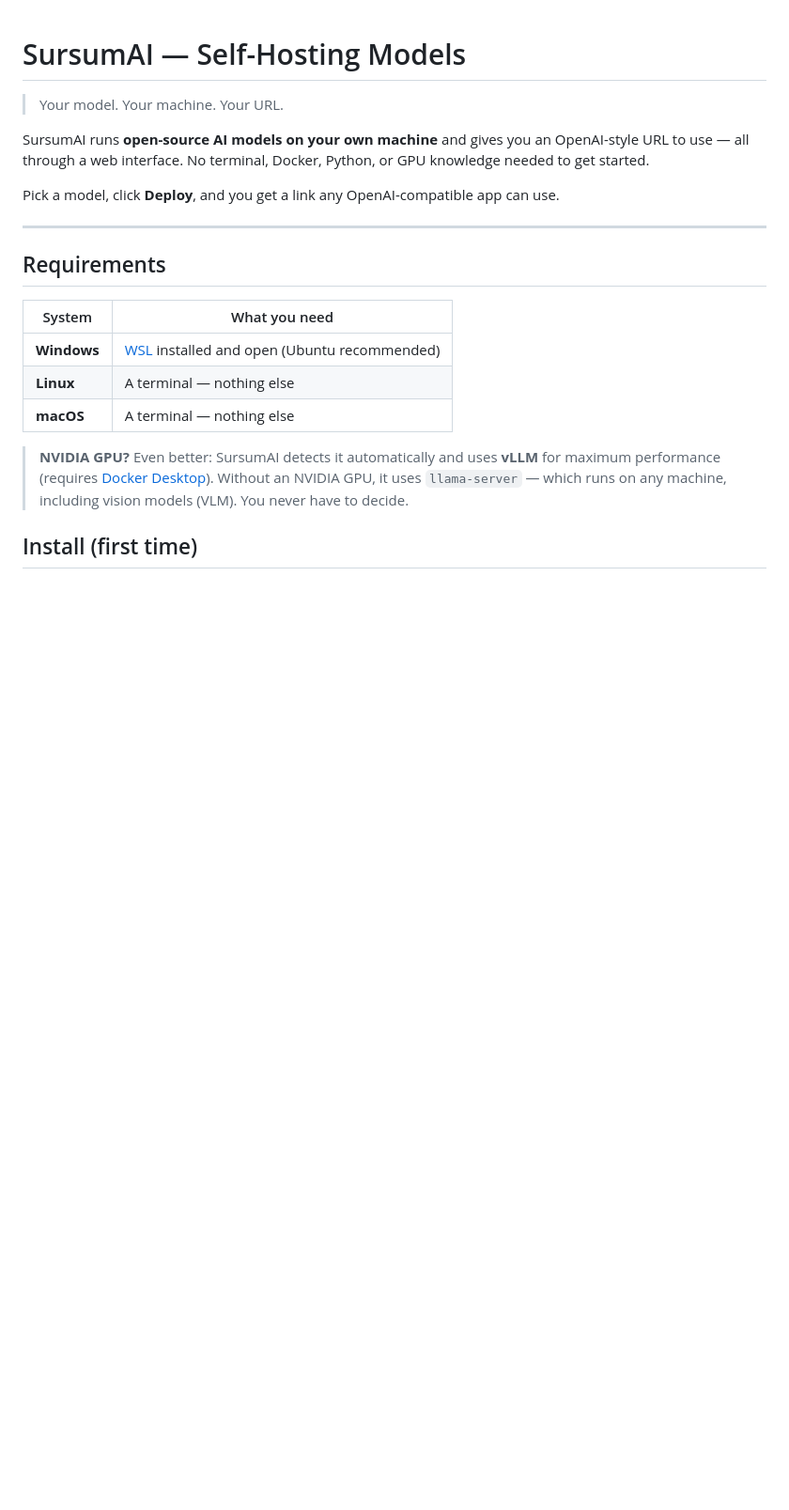
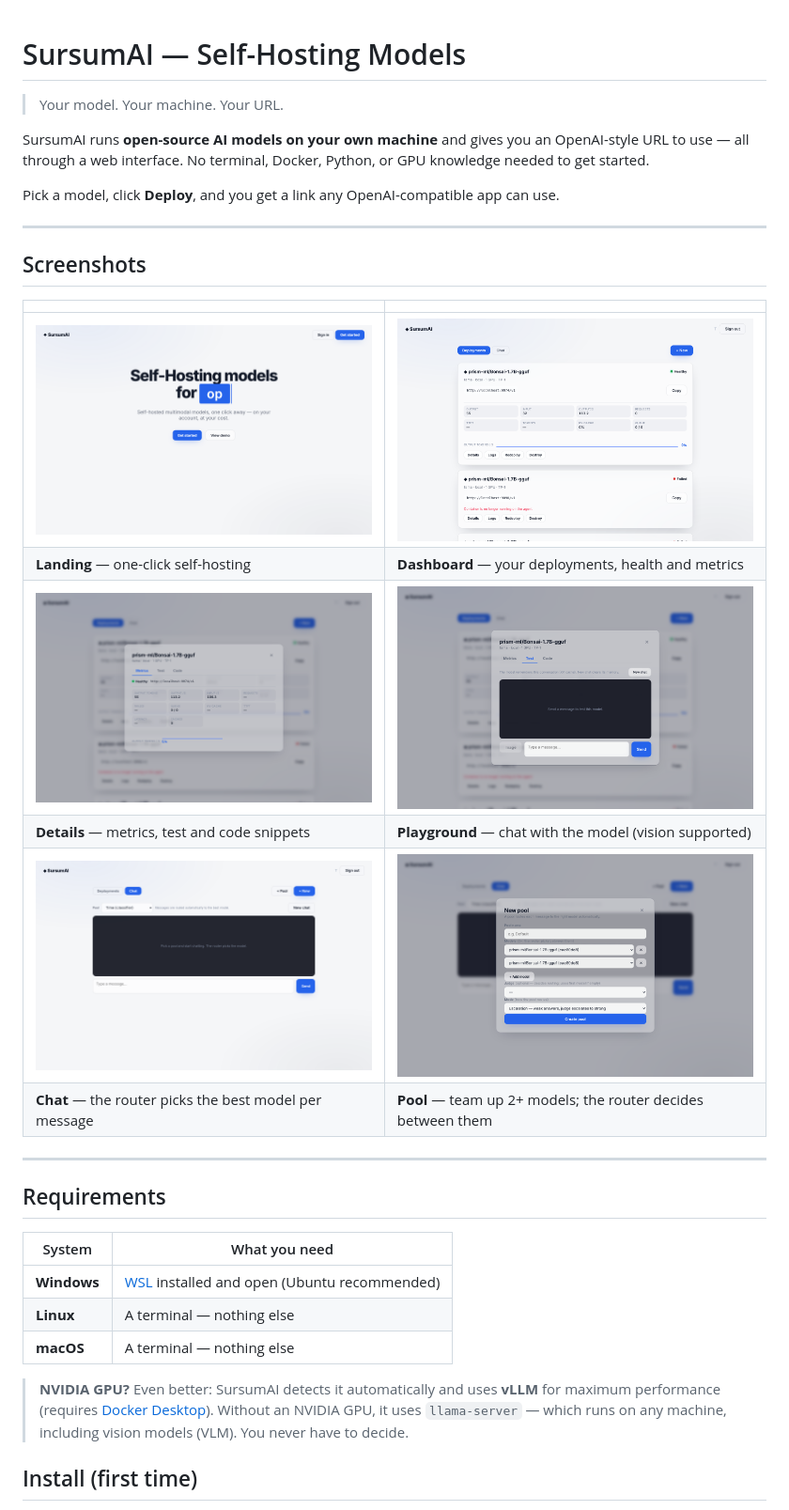
Before and after one commit to Ga0512/SursumAI, a Markdown page: README.md, the part around one of its changes. Shown at 94% size. GitHub-like rendering; pictures changed too: docs/screenshots/01-landing.png (added), docs/screenshots/02-dashboard.png (added), docs/screenshots/03-detail-metrics.png (added); blank space fills up the shorter version.

Commit message:
README: screenshots reais do produto (landing, dashboard, detail, playground, chat, pool modal) + secao do router com os 5 modos e sessao derivada

```diff
--- a/README.md
+++ b/README.md
@@ -8,6 +8,19 @@ Python, or GPU knowledge needed to get started.
 
 Pick a model, click **Deploy**, and you get a link any OpenAI-compatible app can
 use.
+
+---
+
+## Screenshots
+
+| | |
+|---|---|
+| ![Landing](docs/screenshots/01-landing.png) | ![Dashboard](docs/screenshots/02-dashboard.png) |
+| **Landing** — one-click self-hosting | **Dashboard** — your deployments, health and metrics |
+| ![Detail metrics](docs/screenshots/03-detail-metrics.png) | ![Playground](docs/screenshots/04-playground.png) |
+| **Details** — metrics, test and code snippets | **Playground** — chat with the model (vision supported) |
+| ![Chat](docs/screenshots/05-chat.png) | ![Pool modal](docs/screenshots/06-pool-modal.png) |
+| **Chat** — the router picks the best model per message | **Pool** — team up 2+ models; the router decides between them |
 
 ---
 
```
Also changed, not shown: other parts of README.md (+21 -0 lines).
